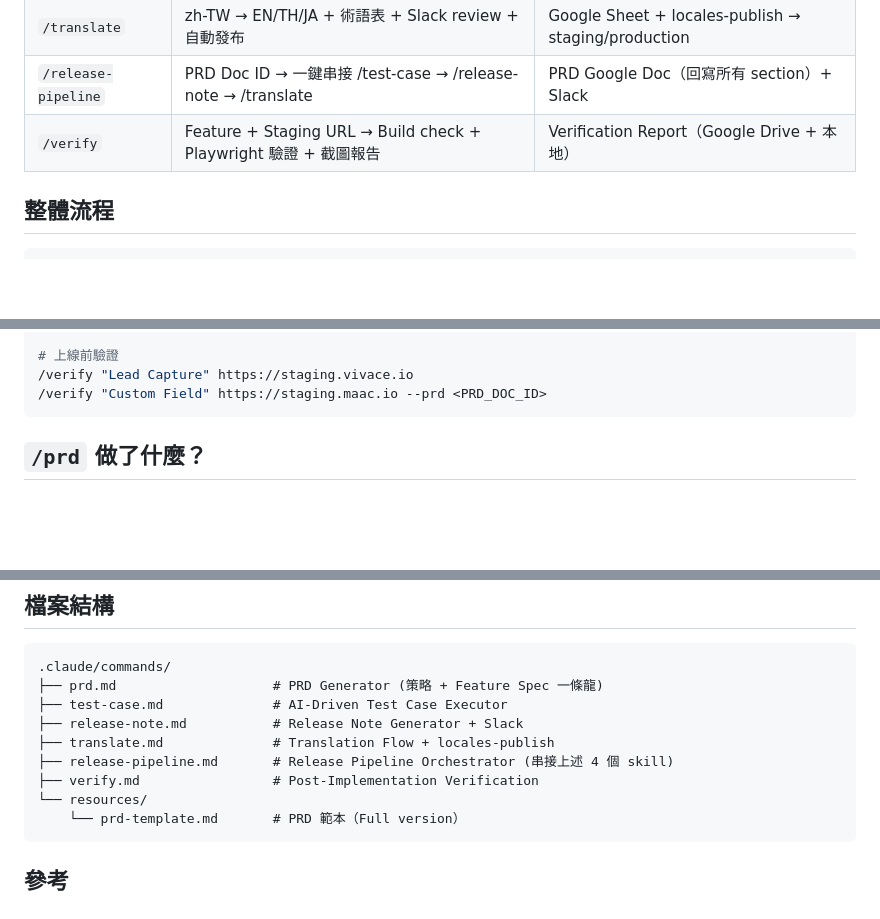
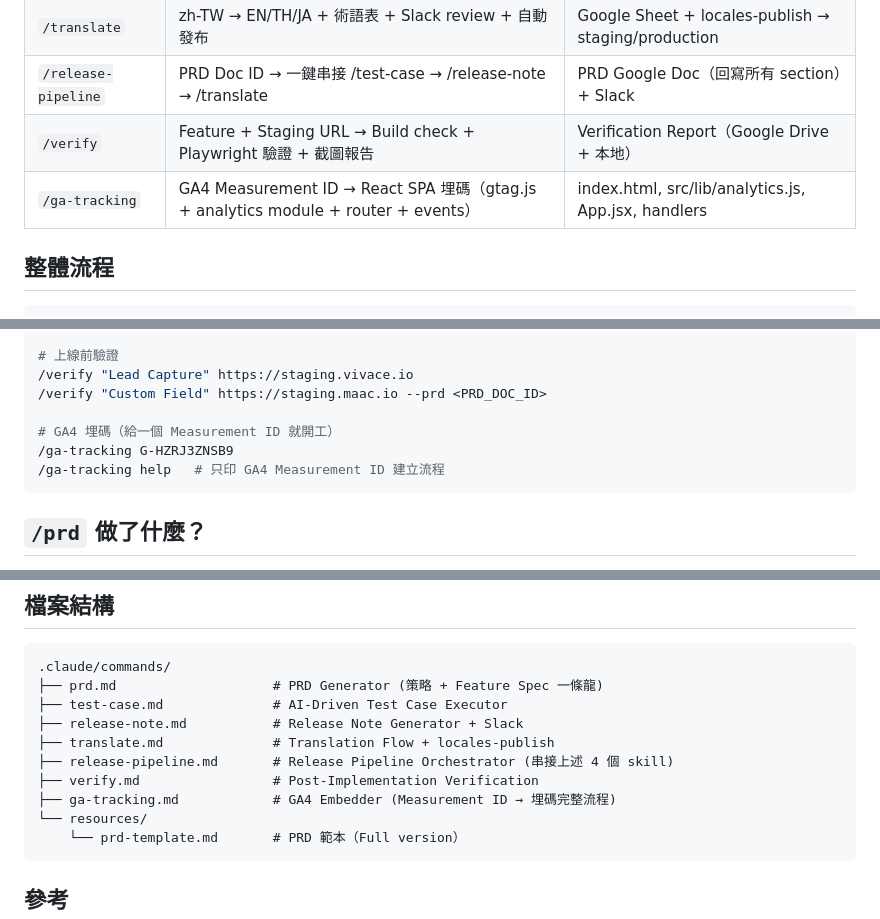
Before and after one commit to Lydia47/pm-release-accelerator, a Markdown page: README.md, 3 parts joined by grey strips. GitHub-like rendering; blank space fills up the shorter version.

````diff
--- a/README.md
+++ b/README.md
@@ -18,6 +18,7 @@
 | `/translate` | zh-TW → EN/TH/JA + 術語表 + Slack review + 自動發布 | Google Sheet + locales-publish → staging/production |
 | `/release-pipeline` | PRD Doc ID → 一鍵串接 /test-case → /release-note → /translate | PRD Google Doc（回寫所有 section）+ Slack |
 | `/verify` | Feature + Staging URL → Build check + Playwright 驗證 + 截圖報告 | Verification Report（Google Drive + 本地） |
+| `/ga-tracking` | GA4 Measurement ID → React SPA 埋碼（gtag.js + analytics module + router + events） | index.html, src/lib/analytics.js, App.jsx, handlers |
 
 ## 整體流程
 
@@ -84,6 +85,10 @@ cp -r .claude/commands/* ~/.claude/commands/
 # 上線前驗證
 /verify "Lead Capture" https://staging.vivace.io
 /verify "Custom Field" https://staging.maac.io --prd <PRD_DOC_ID>
+
+# GA4 埋碼（給一個 Measurement ID 就開工）
+/ga-tracking G-HZRJ3ZNSB9
+/ga-tracking help   # 只印 GA4 Measurement ID 建立流程
 ```
 
 ## `/prd` 做了什麼？
@@ -129,6 +134,7 @@ cp -r .claude/commands/* ~/.claude/commands/
 ├── translate.md              # Translation Flow + locales-publish
 ├── release-pipeline.md       # Release Pipeline Orchestrator (串接上述 4 個 skill)
 ├── verify.md                 # Post-Implementation Verification
+├── ga-tracking.md            # GA4 Embedder (Measurement ID → 埋碼完整流程)
 └── resources/
     └── prd-template.md       # PRD 範本（Full version）
 ```
````
Also changed, not shown: .claude/commands/ga-tracking.md (added, +265 -0 lines).
